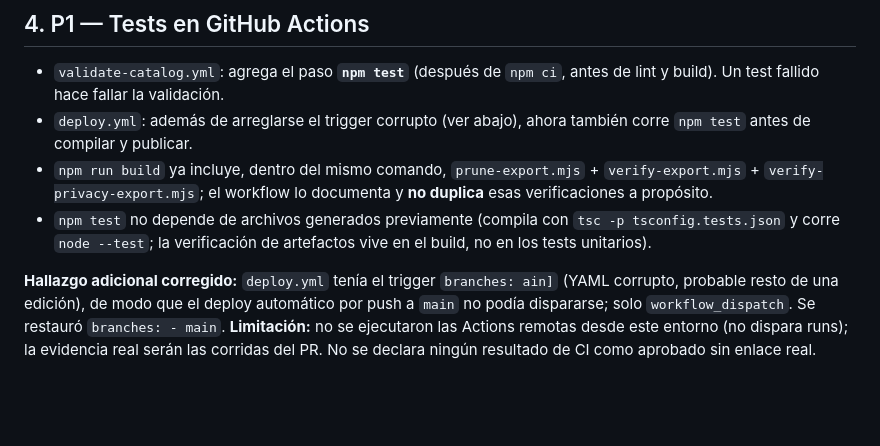
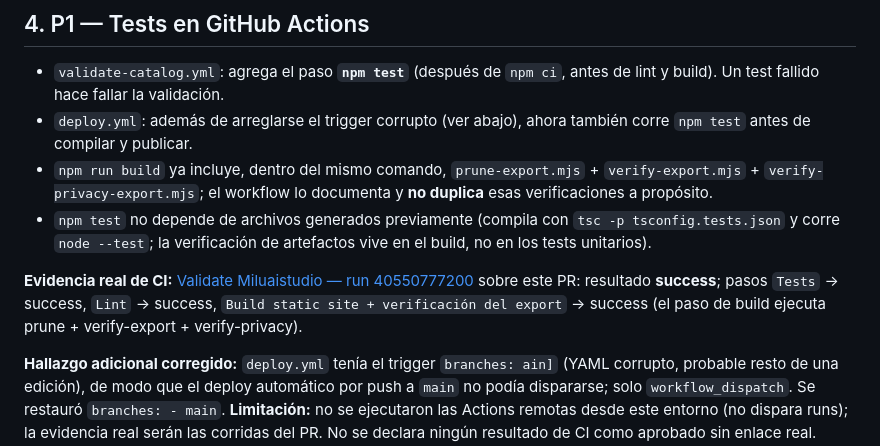
Before and after one commit to Sebasm2kuy/Miluaistudio, a Markdown page: IDEAS/ITERACION-2026-10-28-007-CORRECCION-RIESGOS-CRITICOS.md, the part around the change. Rendered like a GitHub page; blank space fills up the shorter version.

Commit message:
docs(ideas): enlazar la corrida real de CI del PR (Tests/Lint/Build success)

```diff
--- a/IDEAS/ITERACION-2026-10-28-007-CORRECCION-RIESGOS-CRITICOS.md
+++ b/IDEAS/ITERACION-2026-10-28-007-CORRECCION-RIESGOS-CRITICOS.md
@@ -80,6 +80,8 @@ Cambios aplicados: `store-ui.tsx`, `page.tsx` (token GOLD), `catalogo/page.tsx`
 - `npm run build` ya incluye, dentro del mismo comando, `prune-export.mjs` + `verify-export.mjs` + `verify-privacy-export.mjs`; el workflow lo documenta y **no duplica** esas verificaciones a propósito.
 - `npm test` no depende de archivos generados previamente (compila con `tsc -p tsconfig.tests.json` y corre `node --test`; la verificación de artefactos vive en el build, no en los tests unitarios).
 
+**Evidencia real de CI:** [Validate Miluaistudio — run 40550777200](https://github.com/Sebasm2kuy/Miluaistudio/actions/runs/40550777200) sobre este PR: resultado **success**; pasos `Tests` → success, `Lint` → success, `Build static site + verificación del export` → success (el paso de build ejecuta prune + verify-export + verify-privacy).
+
 **Hallazgo adicional corregido:** `deploy.yml` tenía el trigger `branches: ain]` (YAML corrupto, probable resto de una edición), de modo que el deploy automático por push a `main` no podía dispararse; solo `workflow_dispatch`. Se restauró `branches: - main`. **Limitación:** no se ejecutaron las Actions remotas desde este entorno (no dispara runs); la evidencia real serán las corridas del PR. No se declara ningún resultado de CI como aprobado sin enlace real.
 
 ## 5. P1 — Peso del export
```
Also changed, not shown: worklog.md (+2 -1 lines).
